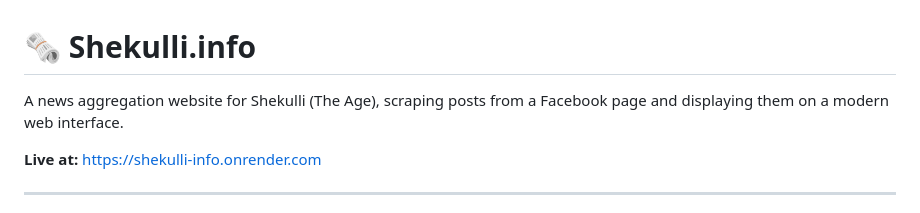
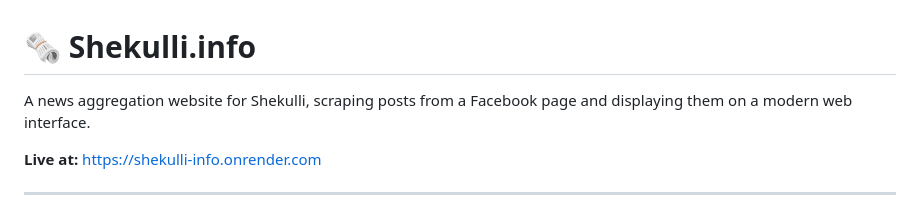
Before and after one commit to aabazii/shekulli-info, a Markdown page: README.md, the part around the change. GitHub-like rendering.

Commit message:
Fix typo in README description

```diff
--- a/README.md
+++ b/README.md
@@ -1,6 +1,6 @@
 # 🗞️ Shekulli.info
 
-A news aggregation website for Shekulli (The Age), scraping posts from a Facebook page and displaying them on a modern web interface.
+A news aggregation website for Shekulli, scraping posts from a Facebook page and displaying them on a modern web interface.
 
 **Live at:** https://shekulli-info.onrender.com
 
```
